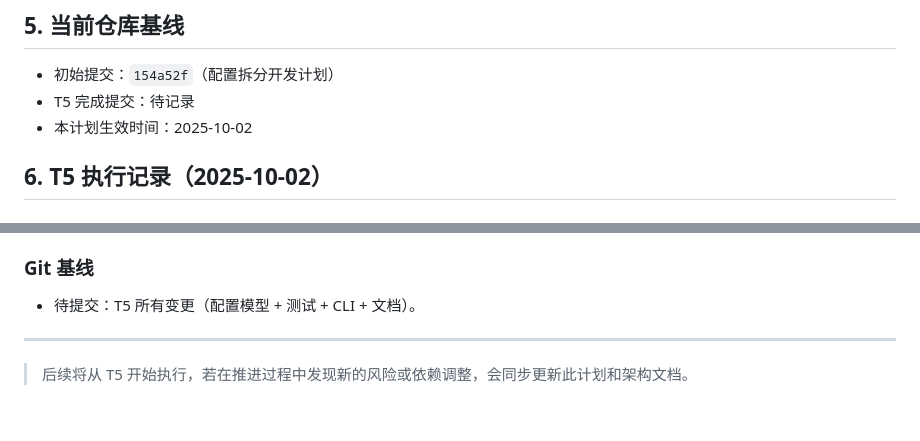
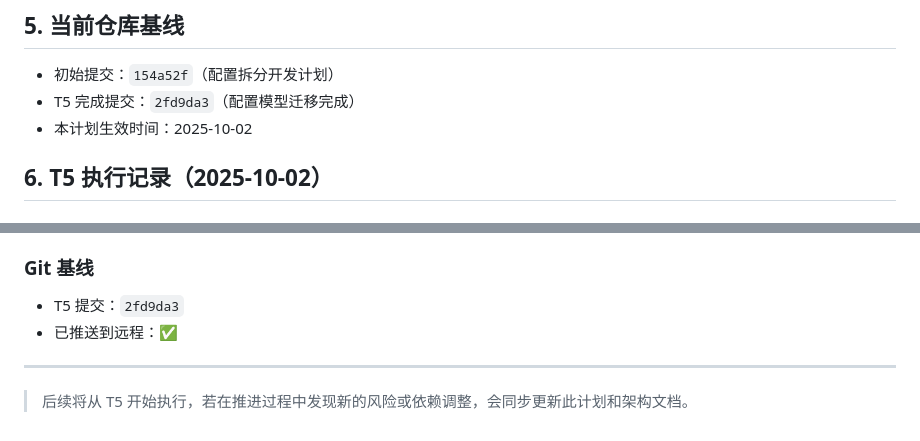
Before and after one commit to Yikai-Liao/PaperDigestMono, a Markdown page: devlog/2025-10-config-refactor-plan.md, 2 parts joined by grey strips. Rendered like a GitHub page.

```diff
--- a/devlog/2025-10-config-refactor-plan.md
+++ b/devlog/2025-10-config-refactor-plan.md
@@ -42,7 +42,7 @@
 ## 5. 当前仓库基线
 
 - 初始提交：`154a52f`（配置拆分开发计划）
-- T5 完成提交：待记录
+- T5 完成提交：`2fd9da3`（配置模型迁移完成）
 - 本计划生效时间：2025-10-02
 
 ## 6. T5 执行记录（2025-10-02）
@@ -70,7 +70,8 @@
 - 文档同步完成：`devdoc/architecture.md` 已补充配置层级说明。
 
 ### Git 基线
-- 待提交：T5 所有变更（配置模型 + 测试 + CLI + 文档）。
+- T5 提交：`2fd9da3`
+- 已推送到远程：✅
 
 ---
 
```
Also changed, not shown: devlog/2025-10-architecture-review.md (+23 -0 lines).
